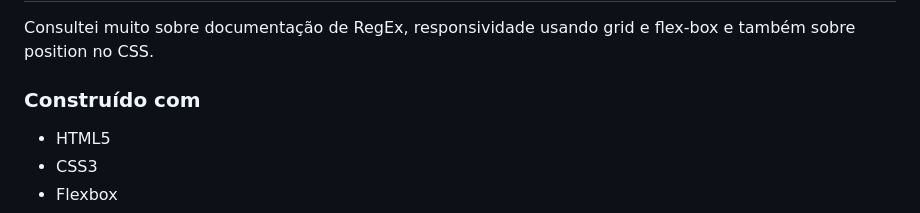
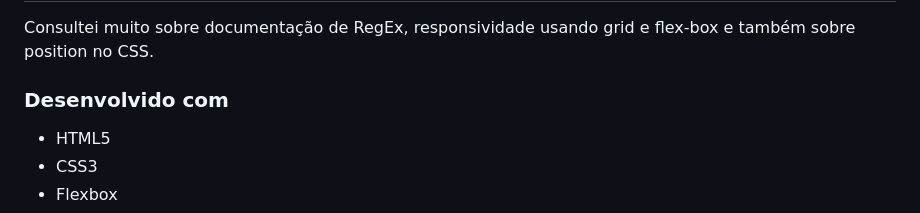
Before and after one commit to marcelosarinho/frontend-mentor-interactive-card, a Markdown page: README.md, the part around the change. Rendered like a GitHub page.

```diff
--- a/README.md
+++ b/README.md
@@ -47,7 +47,7 @@ Usuários devem ser capazes de:
 
 Consultei muito sobre documentação de RegEx, responsividade usando grid e flex-box e também sobre position no CSS.
 
-### Construído com
+### Desenvolvido com
 
 - HTML5
 - CSS3
```
